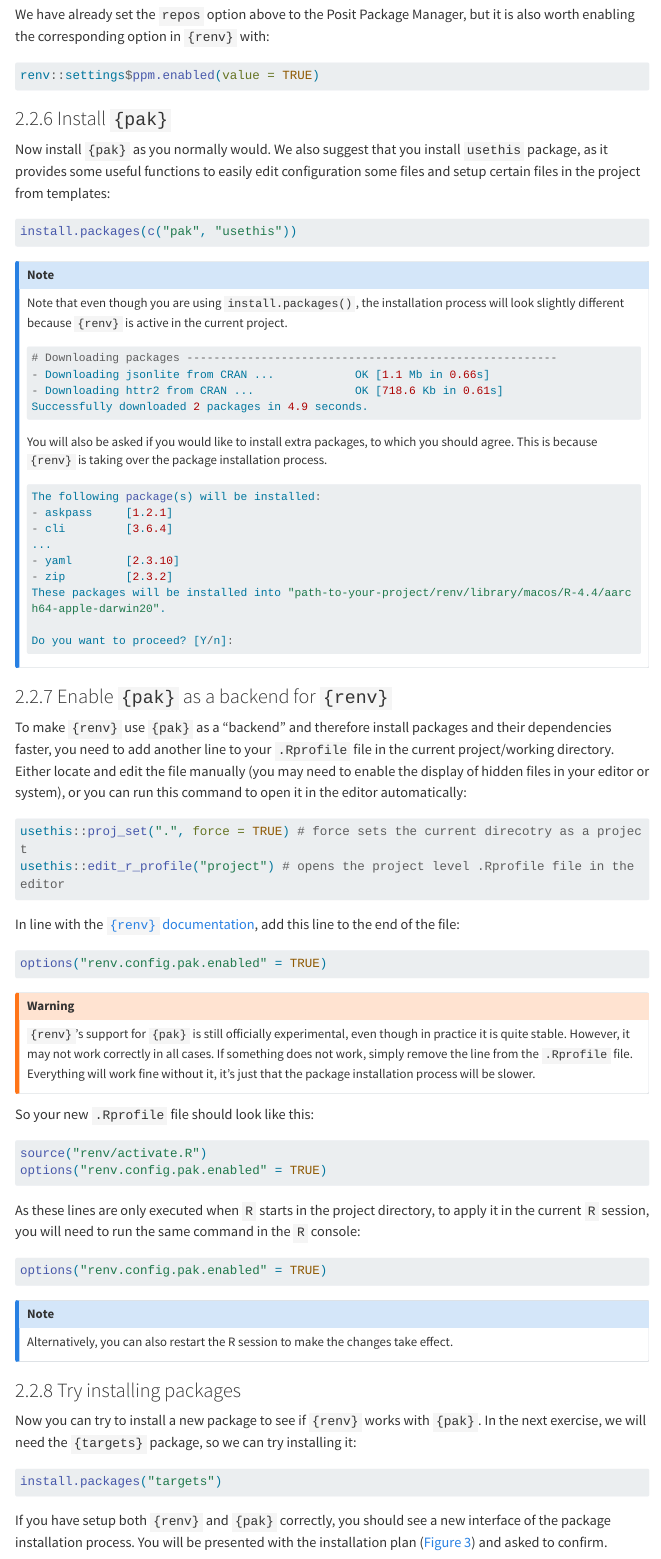
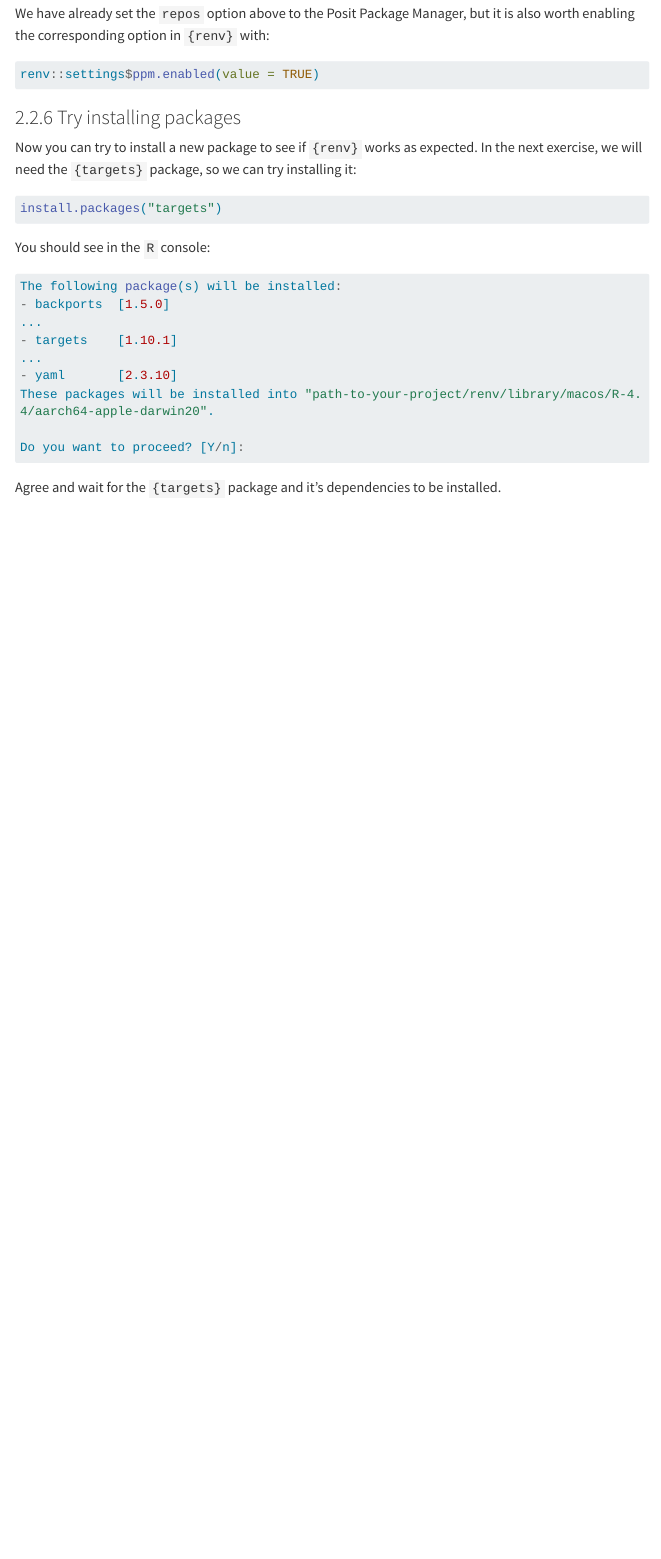
Before and after one commit to e-kotov/2025-mpidr-open-science-reproducible-workflows, a Quarto document (1-r-packages.qmd): the page in a window 1100 px wide, from 5840 px down before the commit and from 5890 px down after it, so that both start at the same text. Rendered offline with R 4.5, knitr and Pandoc in place of Quarto, with nearby package versions; menus at the side of the page are left out; long lines of code are wrapped.

Commit message:
remove pak

````diff
--- a/1-r-packages.qmd
+++ b/1-r-packages.qmd
@@ -210,84 +210,26 @@ renv::settings$ppm.enabled(value = TRUE)
 ```
 
 
-### Install `{pak}` {#install-pak}
+### Try installing packages {#install-packages}
 
-Now install `{pak}` as you normally would. We also suggest that you install `usethis` package, as it provides some useful functions to easily edit configuration some files and setup certain files in the project from templates:
+Now you can try to install a new package to see if `{renv}` works as expected. In the next exercise, we will need the `{targets}` package, so we can try installing it:
 
 ```{r}
-install.packages(c("pak", "usethis"))
+install.packages("targets")
 ```
 
-::: {.callout-note}
-Note that even though you are using `install.packages()`, the installation process will look slightly different because `{renv}` is active in the current project.
-
-```r
-# Downloading packages -------------------------------------------------------
-- Downloading jsonlite from CRAN ...            OK [1.1 Mb in 0.66s]
-- Downloading httr2 from CRAN ...               OK [718.6 Kb in 0.61s]
-Successfully downloaded 2 packages in 4.9 seconds.
-```
-
-You will also be asked if you would like to install extra packages, to which you should agree. This is because `{renv}` is taking over the package installation process.
+You should see in the `R` console:
 
 ```r
 The following package(s) will be installed:
-- askpass     [1.2.1]
-- cli         [3.6.4]
+- backports  [1.5.0]
 ...
-- yaml        [2.3.10]
-- zip         [2.3.2]
+- targets    [1.10.1]
+...
+- yaml       [2.3.10]
 These packages will be installed into "path-to-your-project/renv/library/macos/R-4.4/aarch64-apple-darwin20".
 
 Do you want to proceed? [Y/n]:
 ```
 
-:::
-
-### Enable `{pak}` as a backend for `{renv}`
-
-To make `{renv}` use `{pak}` as a "backend" and therefore install packages and their dependencies faster, you need to add another line to your `.Rprofile` file in the current project/working directory. Either locate and edit the file manually (you may need to enable the display of hidden files in your editor or system), or you can run this command to open it in the editor automatically:
-
-```{r}
-usethis::proj_set(".", force = TRUE) # force sets the current direcotry as a project
-usethis::edit_r_profile("project") # opens the project level .Rprofile file in the editor
-```
-
-In line with the [`{renv}` documentation](https://rstudio.github.io/renv/reference/config.html#renv-config-pak-enabled), add this line to the end of the file:
-
-```r
-options("renv.config.pak.enabled" = TRUE)
-```
-
-::: {.callout-warning}
-`{renv}`'s support for `{pak}` is still officially experimental, even though in practice it is quite stable. However, it may not work correctly in all cases. If something does not work, simply remove the line from the `.Rprofile` file. Everything will work fine without it, it's just that the package installation process will be slower.
-:::
-
-
-So your new `.Rprofile` file should look like this:
-
-```r
-source("renv/activate.R")
-options("renv.config.pak.enabled" = TRUE)
-```
-
-As these lines are only executed when `R` starts in the project directory, to apply it in the current `R` session, you will need to run the same command in the `R` console:
-
-```{r}
-options("renv.config.pak.enabled" = TRUE)
-```
-
-::: {.callout-note}
-Alternatively, you can also restart the R session to make the changes take effect.
-:::
-
-
-### Try installing packages {#install-packages}
-
-Now you can try to install a new package to see if `{renv}` works with `{pak}`. In the next exercise, we will need the `{targets}` package, so we can try installing it:
-
-```{r}
-install.packages("targets")
-```
-
-If you have setup both `{renv}` and `{pak}` correctly, you should see a new interface of the package installation process. You will be presented with the installation plan (@fig-package-installation-process1) and asked to confirm.
+Agree and wait for the `{targets}` package and it's dependencies to be installed.
````
Also changed, not shown: 1-r-packages.qmd (38 more changed lines).
